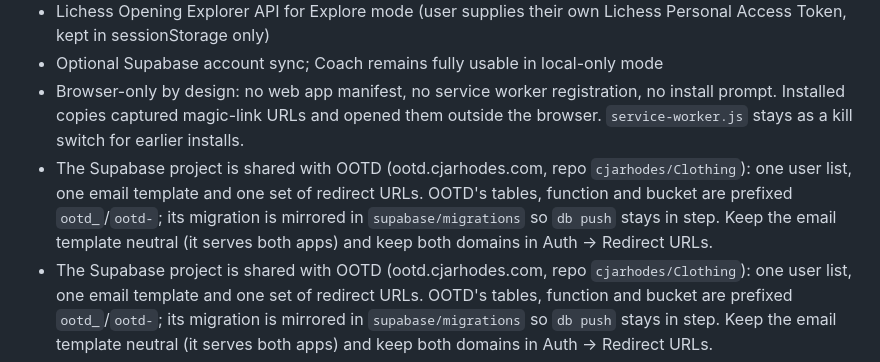
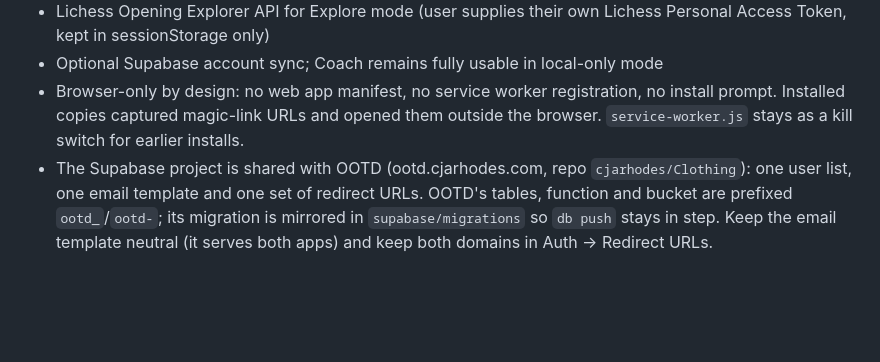
Before and after one commit to cjarhodes/chess-cjarhodes, a Markdown page: CLAUDE.md, the part around the change. Rendered like a GitHub page; blank space fills up the shorter version.

Commit message:
Remove a duplicated line from CLAUDE.md (#4)
AGENTS.md is a symlink to CLAUDE.md, so the shared-project note was added twice.


Claude-Session: https://claude.ai/code/session_01284KiC9HZcKzvUKnQVM5Dh

Co-authored-by: Claude <noreply@anthropic.com>

```diff
--- a/CLAUDE.md
+++ b/CLAUDE.md
@@ -11,7 +11,6 @@ Static single-page chess training app served at https://chess.cjarhodes.com.
 - Lichess Opening Explorer API for Explore mode (user supplies their own Lichess Personal Access Token, kept in sessionStorage only)
 - Optional Supabase account sync; Coach remains fully usable in local-only mode
 - Browser-only by design: no web app manifest, no service worker registration, no install prompt. Installed copies captured magic-link URLs and opened them outside the browser. `service-worker.js` stays as a kill switch for earlier installs.
-- The Supabase project is shared with OOTD (ootd.cjarhodes.com, repo `cjarhodes/Clothing`): one user list, one email template and one set of redirect URLs. OOTD's tables, function and bucket are prefixed `ootd_`/`ootd-`; its migration is mirrored in `supabase/migrations` so `db push` stays in step. Keep the email template neutral (it serves both apps) and keep both domains in Auth → Redirect URLs.
 - The Supabase project is shared with OOTD (ootd.cjarhodes.com, repo `cjarhodes/Clothing`): one user list, one email template and one set of redirect URLs. OOTD's tables, function and bucket are prefixed `ootd_`/`ootd-`; its migration is mirrored in `supabase/migrations` so `db push` stays in step. Keep the email template neutral (it serves both apps) and keep both domains in Auth → Redirect URLs.
 - Sign-in is a Supabase magic link, plus an emailed 6-digit code (`verifyOtp`) when `emailCodeEnabled` is true in `coach-config.js`. The flag stays off until the project's Magic Link email template carries `{{ .Token }}`, which needs custom SMTP, a Pro plan, or a Send Email hook. The template lives in `supabase/templates/magic_link.html`.
 
```
